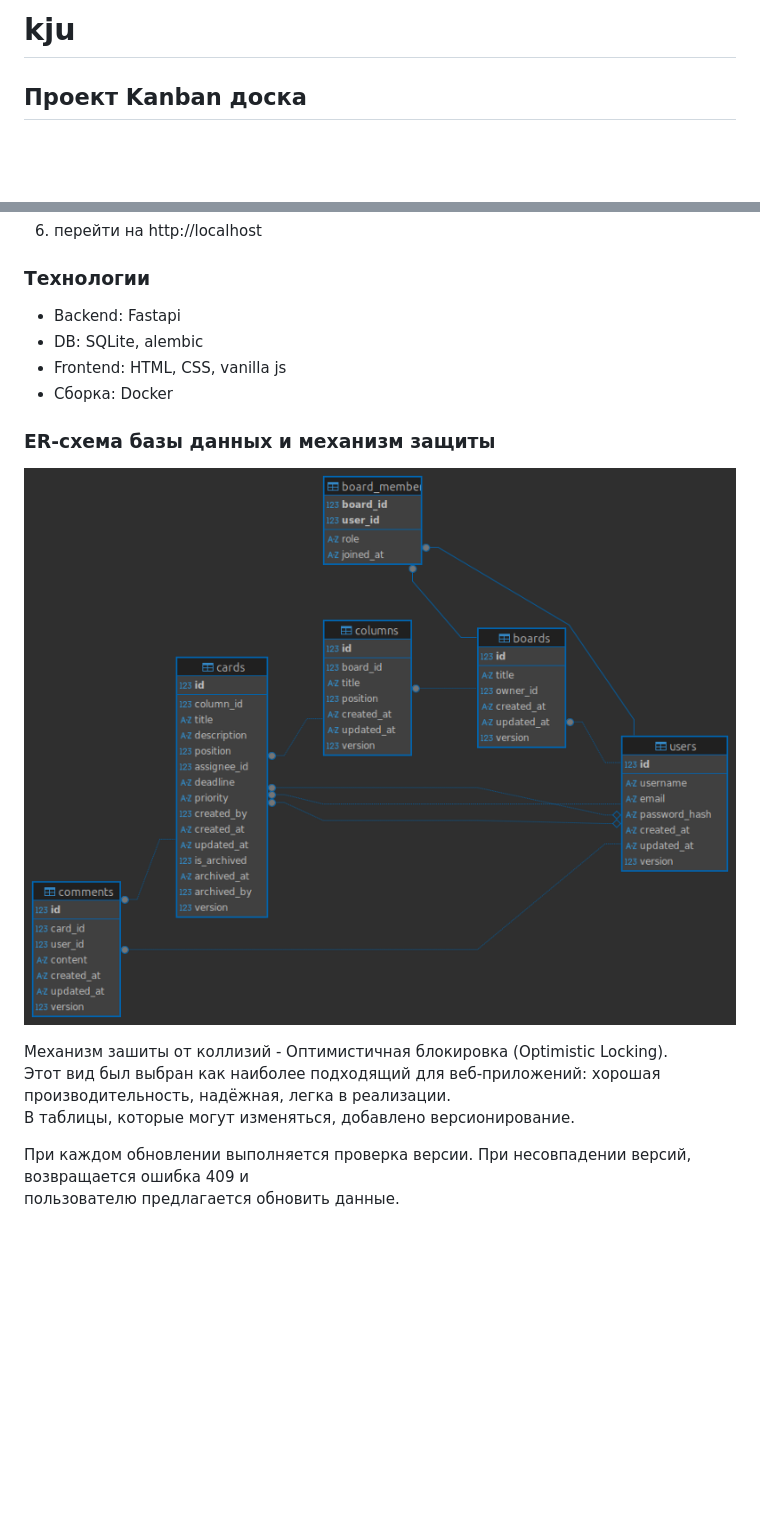
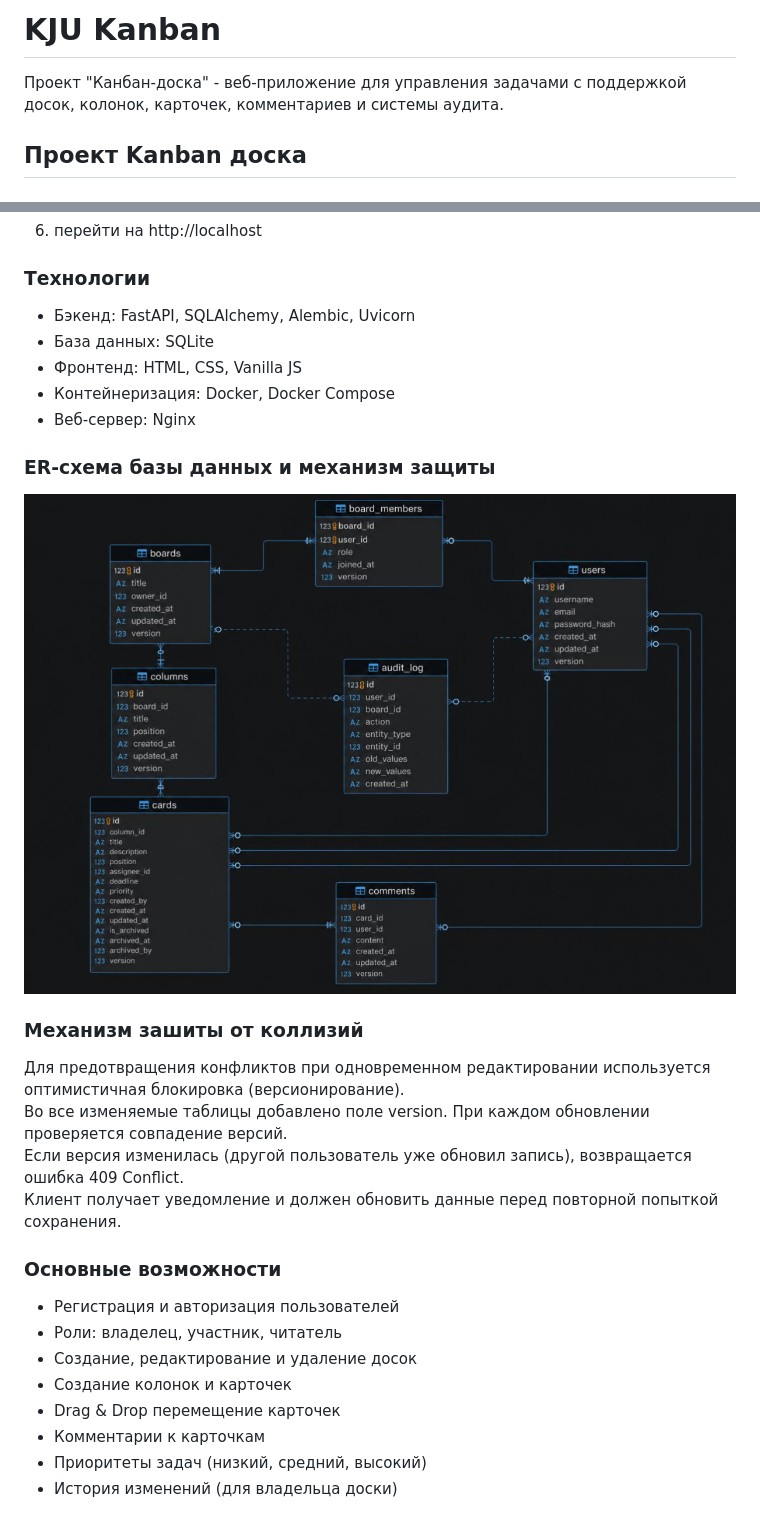
Before and after one commit to xiaomain02/kju, a Markdown page: README.md, 2 parts joined by grey strips. Drawn GitHub-style; pictures changed too: img.png; blank space fills up the shorter version.

```diff
--- a/README.md
+++ b/README.md
@@ -1,5 +1,6 @@
-# kju
-
+# KJU Kanban
+Проект "Канбан-доска" - веб-приложение для управления задачами с поддержкой
+досок, колонок, карточек, комментариев и системы аудита.
 ## Проект Kanban доска
 
 ### как запустить через Docker
@@ -28,17 +29,27 @@ docker-compose up -d
 
 ### Технологии
 
-- Backend: Fastapi
-- DB: SQLite, alembic
-- Frontend: HTML, CSS, vanilla js
-- Сборка: Docker
+- Бэкенд: FastAPI, SQLAlchemy, Alembic, Uvicorn
+- База данных: SQLite
+- Фронтенд: HTML, CSS, Vanilla JS
+- Контейнеризация: Docker, Docker Compose
+- Веб-сервер: Nginx
 
 ### ER-схема базы данных и механизм защиты
 ![img.png](img.png)
 
-Механизм зашиты от коллизий - Оптимистичная блокировка (Optimistic Locking).\
-Этот вид был выбран как наиболее подходящий для веб-приложений: хорошая производительность, надёжная, легка в реализации.\
-В таблицы, которые могут изменяться, добавлено версионирование.
+### Механизм зашиты от коллизий
+Для предотвращения конфликтов при одновременном редактировании используется оптимистичная блокировка (версионирование).\
+Во все изменяемые таблицы добавлено поле version. При каждом обновлении проверяется совпадение версий.\
+Если версия изменилась (другой пользователь уже обновил запись), возвращается ошибка 409 Conflict.\
+Клиент получает уведомление и должен обновить данные перед повторной попыткой сохранения.
 
-При каждом обновлении выполняется проверка версии. При несовпадении версий, возвращается ошибка 409 и \
-пользователю предлагается обновить данные.
+### Основные возможности
+- Регистрация и авторизация пользователей
+- Роли: владелец, участник, читатель
+- Создание, редактирование и удаление досок
+- Создание колонок и карточек
+- Drag & Drop перемещение карточек
+- Комментарии к карточкам
+- Приоритеты задач (низкий, средний, высокий)
+- История изменений (для владельца доски)
```
